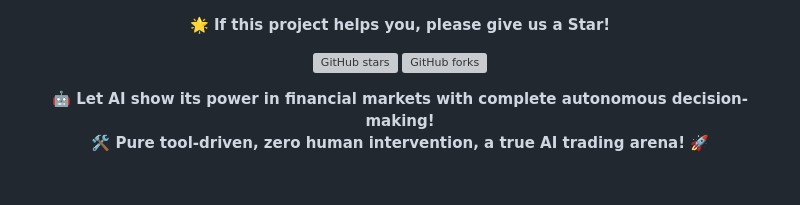
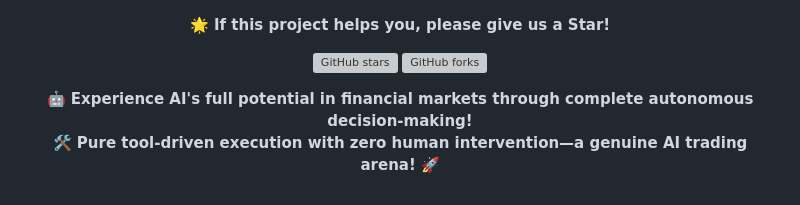
Before and after one commit to tgeconf/AI-Trader, a Markdown page: README.md, the part around the change. Rendered like a GitHub page; grey boxes are pictures that could not be loaded.

```diff
--- a/README.md
+++ b/README.md
@@ -552,7 +552,7 @@ Thanks to the following open source projects and services:
 [![GitHub stars](https://img.shields.io/github/stars/HKUDS/AI-Trader?style=social)](https://github.com/HKUDS/AI-Trader)
 [![GitHub forks](https://img.shields.io/github/forks/HKUDS/AI-Trader?style=social)](https://github.com/HKUDS/AI-Trader)
 
-**🤖 Let AI show its power in financial markets with complete autonomous decision-making!**
-**🛠️ Pure tool-driven, zero human intervention, a true AI trading arena!** 🚀
+**🤖 Experience AI's full potential in financial markets through complete autonomous decision-making!**
+**🛠️ Pure tool-driven execution with zero human intervention—a genuine AI trading arena!** 🚀
 
 </div>
```
